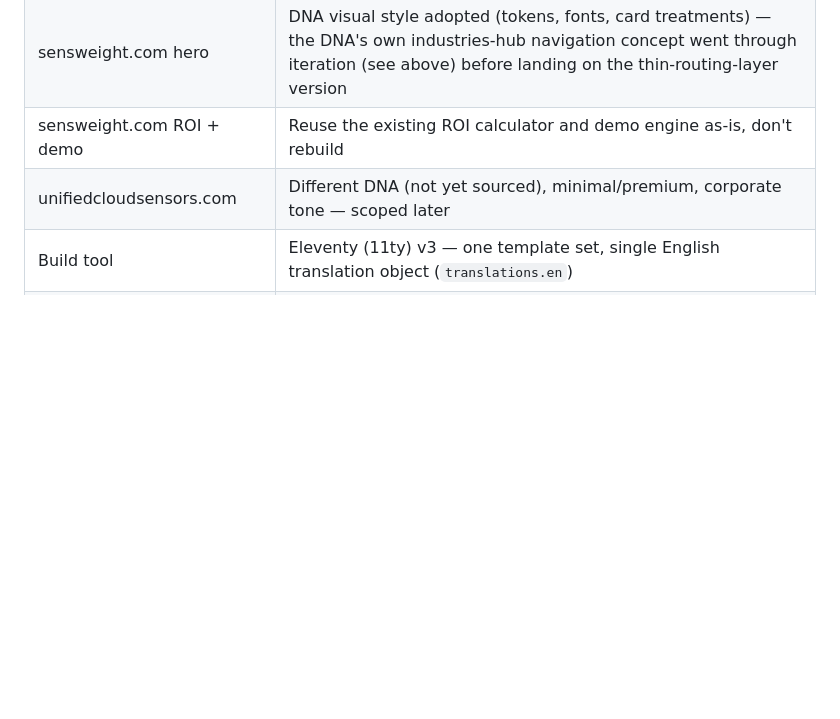
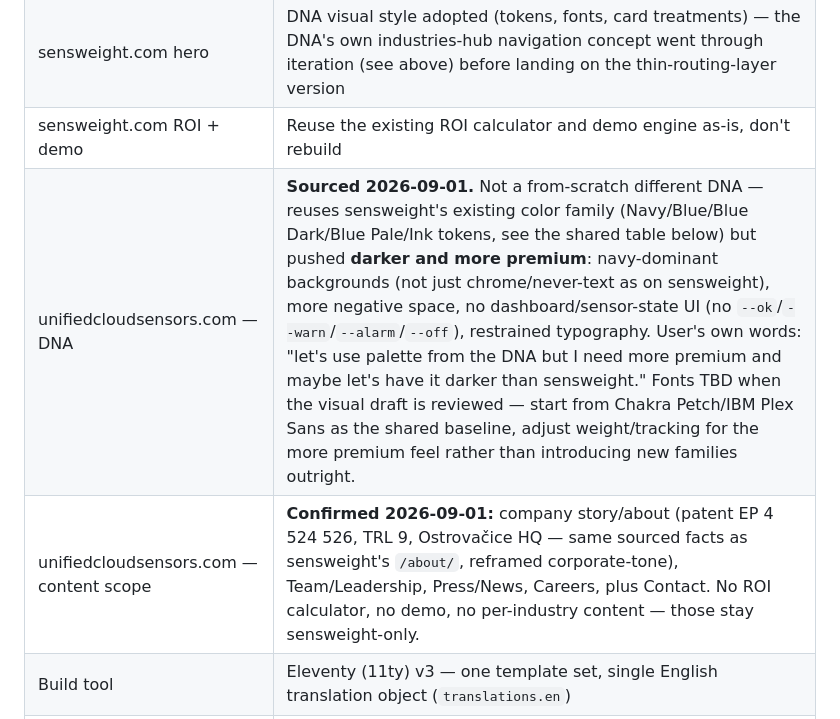
Before and after one commit to utilcellsro/sensweight-web, a Markdown page: CLAUDE.md, the part around one of its changes. Drawn GitHub-style; blank space fills up the shorter version.

```diff
--- a/CLAUDE.md
+++ b/CLAUDE.md
@@ -47,7 +47,8 @@ ucs_web/
 | sensweight.com language | **English only** — no CS/PL. The old trilingual (EN/CS/PL) decision was for the combined single-site plan and is superseded here |
 | sensweight.com hero | DNA visual style adopted (tokens, fonts, card treatments) — the DNA's own industries-hub navigation concept went through iteration (see above) before landing on the thin-routing-layer version |
 | sensweight.com ROI + demo | Reuse the existing ROI calculator and demo engine as-is, don't rebuild |
-| unifiedcloudsensors.com | Different DNA (not yet sourced), minimal/premium, corporate tone — scoped later |
+| unifiedcloudsensors.com — DNA | **Sourced 2026-09-01.** Not a from-scratch different DNA — reuses sensweight's existing color family (Navy/Blue/Blue Dark/Blue Pale/Ink tokens, see the shared table below) but pushed **darker and more premium**: navy-dominant backgrounds (not just chrome/never-text as on sensweight), more negative space, no dashboard/sensor-state UI (no `--ok`/`--warn`/`--alarm`/`--off`), restrained typography. User's own words: "let's use palette from the DNA but I need more premium and maybe let's have it darker than sensweight." Fonts TBD when the visual draft is reviewed — start from Chakra Petch/IBM Plex Sans as the shared baseline, adjust weight/tracking for the more premium feel rather than introducing new families outright. |
+| unifiedcloudsensors.com — content scope | **Confirmed 2026-09-01:** company story/about (patent EP 4 524 526, TRL 9, Ostrovačice HQ — same sourced facts as sensweight's `/about/`, reframed corporate-tone), Team/Leadership, Press/News, Careers, plus Contact. No ROI calculator, no demo, no per-industry content — those stay sensweight-only. |
 | Build tool | Eleventy (11ty) v3 — one template set, single English translation object (`translations.en`) |
 | Hosting | AWS S3 + CloudFront + ACM + Route 53 — fully static, no server (unchanged) |
 | Demo access | Open to all visitors — no login gate |
```
Also changed, not shown: other parts of CLAUDE.md (+13 -5 lines).
